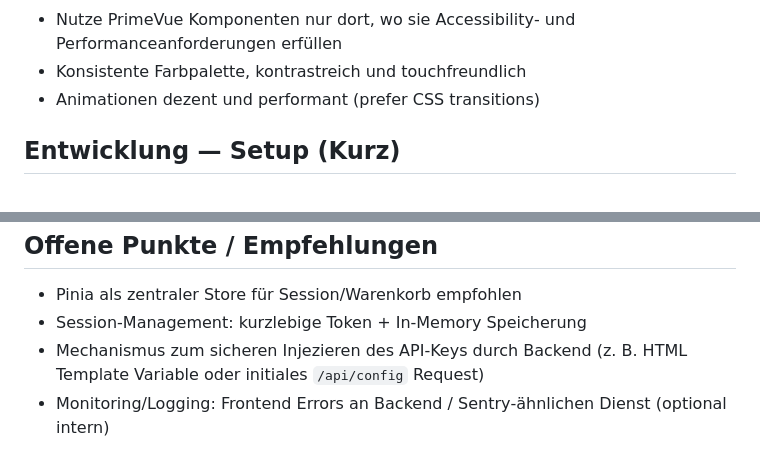
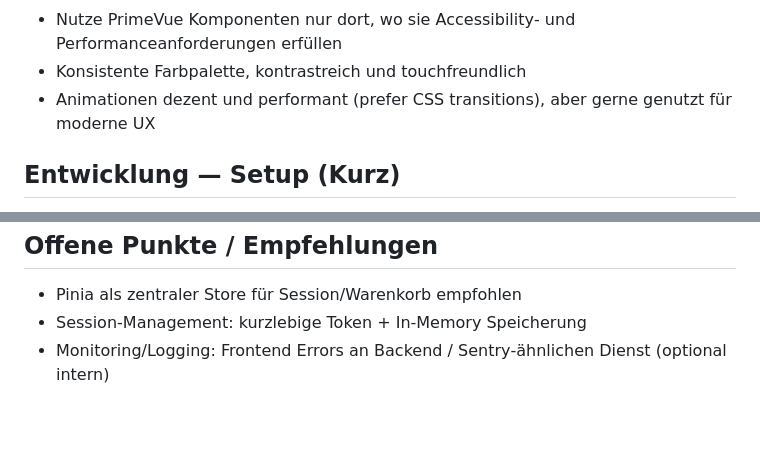
Before and after one commit to LSF-Wesel-Rheinhausen/Snackautomat, a Markdown page: local/frontend/README.md, 2 parts joined by grey strips. Drawn GitHub-style; blank space fills up the shorter version.

Commit message:
Revise README to enhance UI animation guidelines and remove API key injection suggestion

```diff
--- a/local/frontend/README.md
+++ b/local/frontend/README.md
@@ -63,7 +63,7 @@ Design‑ und UI‑Richtlinien
 -------------------------
 - Nutze PrimeVue Komponenten nur dort, wo sie Accessibility‑ und Performanceanforderungen erfüllen
 - Konsistente Farbpalette, kontrastreich und touchfreundlich
-- Animationen dezent und performant (prefer CSS transitions)
+- Animationen dezent und performant (prefer CSS transitions), aber gerne genutzt für moderne UX
 
 Entwicklung — Setup (Kurz)
 --------------------------
@@ -105,7 +105,6 @@ Offene Punkte / Empfehlungen
 ---------------------------
 - Pinia als zentraler Store für Session/Warenkorb empfohlen
 - Session‑Management: kurzlebige Token + In‑Memory Speicherung
-- Mechanismus zum sicheren Injezieren des API‑Keys durch Backend (z. B. HTML Template Variable oder initiales `/api/config` Request)
 - Monitoring/Logging: Frontend Errors an Backend / Sentry‑ähnlichen Dienst (optional intern)
 
 Kontakt / Maintainer
```
